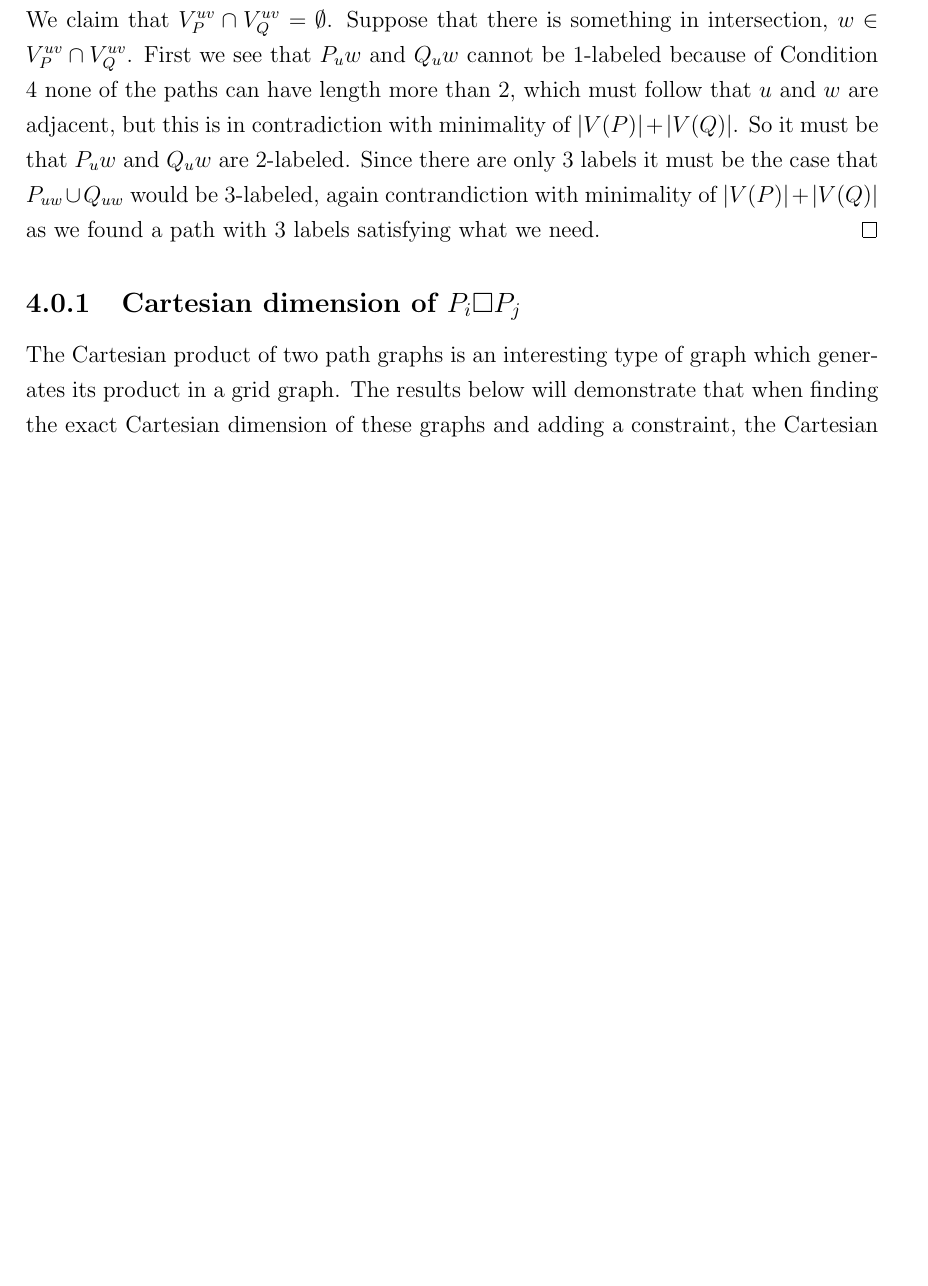
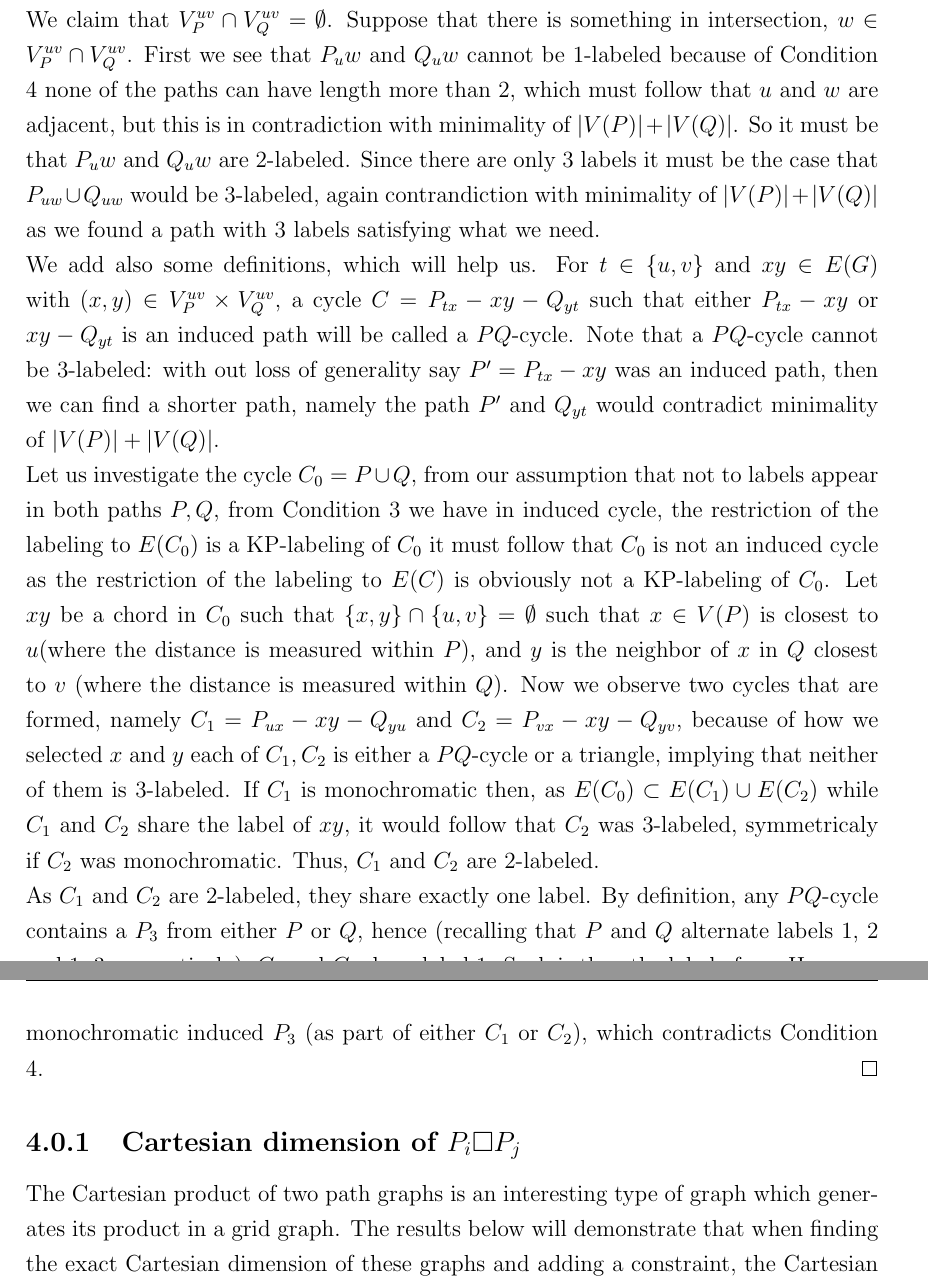
Before and after one commit to arberiii/thesis, a LaTeX thesis (term_project_paper_template.tex): part of page 27 of 35 before the commit and two parts of pages 27 and 28 of 35 after it, the two joined at a grey line, cut so that both start at the same text, the shorter picture padded with empty space. The pictures show the PDF file term_project_paper_template.pdf that the author committed with the source.

Commit message:
finish proof

```diff
--- a/term_project_paper_template.tex
+++ b/term_project_paper_template.tex
@@ -457,7 +457,13 @@ Due to Condition 4, on each of the paths $P$ and $Q$ at least two different labe
 We continue with definition to facilitate our way in the proof. Given a path $R$ and two of its vertices $x$ and $y$, denote by $R_{xy}$ the subpath of $R$ between
 $x$ and $y$, and by $V(R)^{-xy}$ the set $V(R)\backslash \{x,y\}$. Also, say a path is $k$-labeled if exactly $k$
 different labels appear on its edges.\newline
-We claim that $V_P^{−uv} \cap V_Q^{−uv} = \emptyset$. Suppose that there is something in intersection, $w\in V_P^{−uv} \cap V_Q^{−uv}$. First we see that $P_uw$ and $Q_uw$ cannot be 1-labeled because of Condition 4 none of the paths can have length more than 2, which must follow that $u$ and $w$ are adjacent, but this is in contradiction with minimality of $|V(P)|+|V(Q)|$. So it must be that $P_uw$ and $Q_uw$ are 2-labeled. Since there are only 3 labels it must be the case that $P_{uw}\cup Q_{uw}$ would be 3-labeled, again contrandiction with minimality of $|V(P)|+|V(Q)|$ as we found a path with 3 labels satisfying what we need.
+We claim that $V_P^{−uv} \cap V_Q^{−uv} = \emptyset$. Suppose that there is something in intersection, $w\in V_P^{−uv} \cap V_Q^{−uv}$. First we see that $P_uw$ and $Q_uw$ cannot be 1-labeled because of Condition 4 none of the paths can have length more than 2, which must follow that $u$ and $w$ are adjacent, but this is in contradiction with minimality of $|V(P)|+|V(Q)|$. So it must be that $P_uw$ and $Q_uw$ are 2-labeled. Since there are only 3 labels it must be the case that $P_{uw}\cup Q_{uw}$ would be 3-labeled, again contrandiction with minimality of $|V(P)|+|V(Q)|$ as we found a path with 3 labels satisfying what we need. \newline
+We add also some definitions, which will help us. For $t \in \{u, v\}$ and $xy \in E(G)$ with $(x, y) \in V_P^{−uv} \times V_Q^{−uv}$, a cycle $C = P_{tx}-xy-Q_{yt}$ such that either $P_{tx}-xy$ or $xy-Q_{yt}$ is an induced path will be called a $PQ$-cycle. Note that a
+$P Q$-cycle cannot be 3-labeled: with out loss of generality say $P' = P_{tx} -xy$ was an induced path, then we can find a shorter path, namely the path $P'$ and $Q_{yt}$ would contradict minimality of $|V(P)|+|V(Q)|$.\newline
+Let us investigate the cycle $C_0=P\cup Q$, from our assumption that not to labels appear in both paths $P,Q$, from Condition 3 we have in induced cycle, the restriction of the labeling to $E(C_0)$ is a KP-labeling of $C_0$ it must follow that $C_0$ is not an induced cycle as the restriction of the labeling to $E(C)$ is obviously not a KP-labeling of $C_0$. Let $xy$ be a chord in $C_0$ such that $\{x, y\} \cap \{u, v\} = \emptyset$ such that $x \in V (P )$ is closest to $u$(where the distance is measured
+within $P$), and $y$ is the neighbor of $x$ in $Q$ closest to $v$ (where the distance is measured within $Q$). Now we observe two cycles that are formed, namely $C_1 = P_{ux}-xy-Q_{yu}$ and $C_2 = P_{vx} -xy-Q_{yv}$, because of how we selected $x$ and $y$ each of $C_1,C_2$ is either a $P Q$-cycle or a triangle, implying that neither of them is 3-labeled. If $C_1$ is monochromatic then, as $E(C_0) \subset E(C_1 ) \cup E(C_2)$ while $C_1$ and $C_2$ share the label of $xy$, it would follow that $C_2$ was 3-labeled, symmetricaly if $C_2$ was monochromatic. Thus, $C_1$ and $C_2$ are 2-labeled. \newline
+As $C_1$ and $C_2$ are 2-labeled, they share exactly one label. By definition, any $P Q$-cycle contains a $P_3$ from either $P$ or $Q$, hence (recalling that $P$ and $Q$ alternate labels 1, 2 and 1, 3, respectively), $C_1$ and $C_2$ share label 1. Such is then the label of $xy$. However, one of the two edges incident to $x$ in $P$ is also labeled with 1, forming with $xy$ a monochromatic
+induced $P_3$ (as part of either $C_1$ or $C_2$), which contradicts Condition 4.
 \end{proof}
 
 \subsection{Cartesian dimension of $P_i\square P_j$}
```
Also changed, not shown: term_project_paper_template.pdf, 5 other files.
